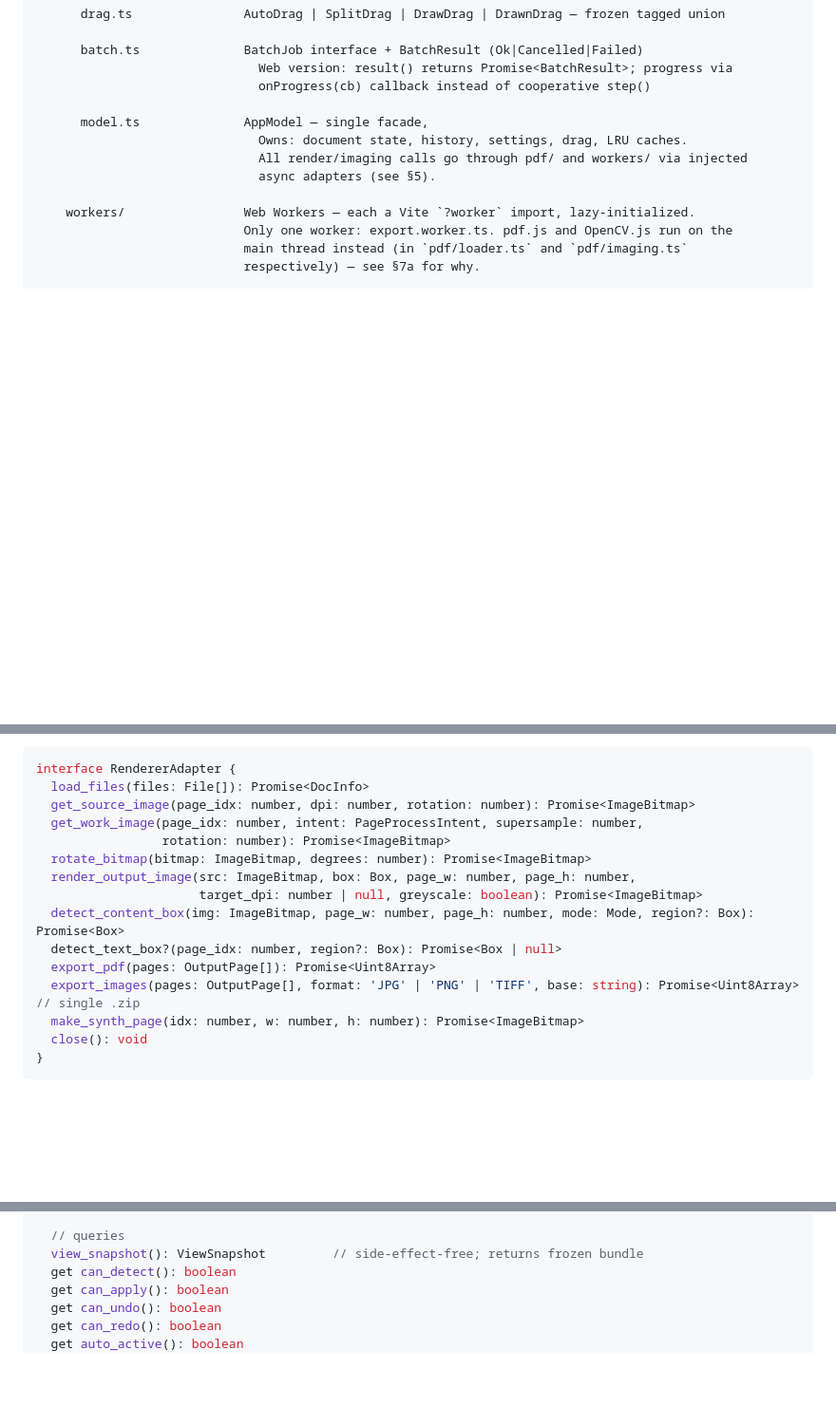
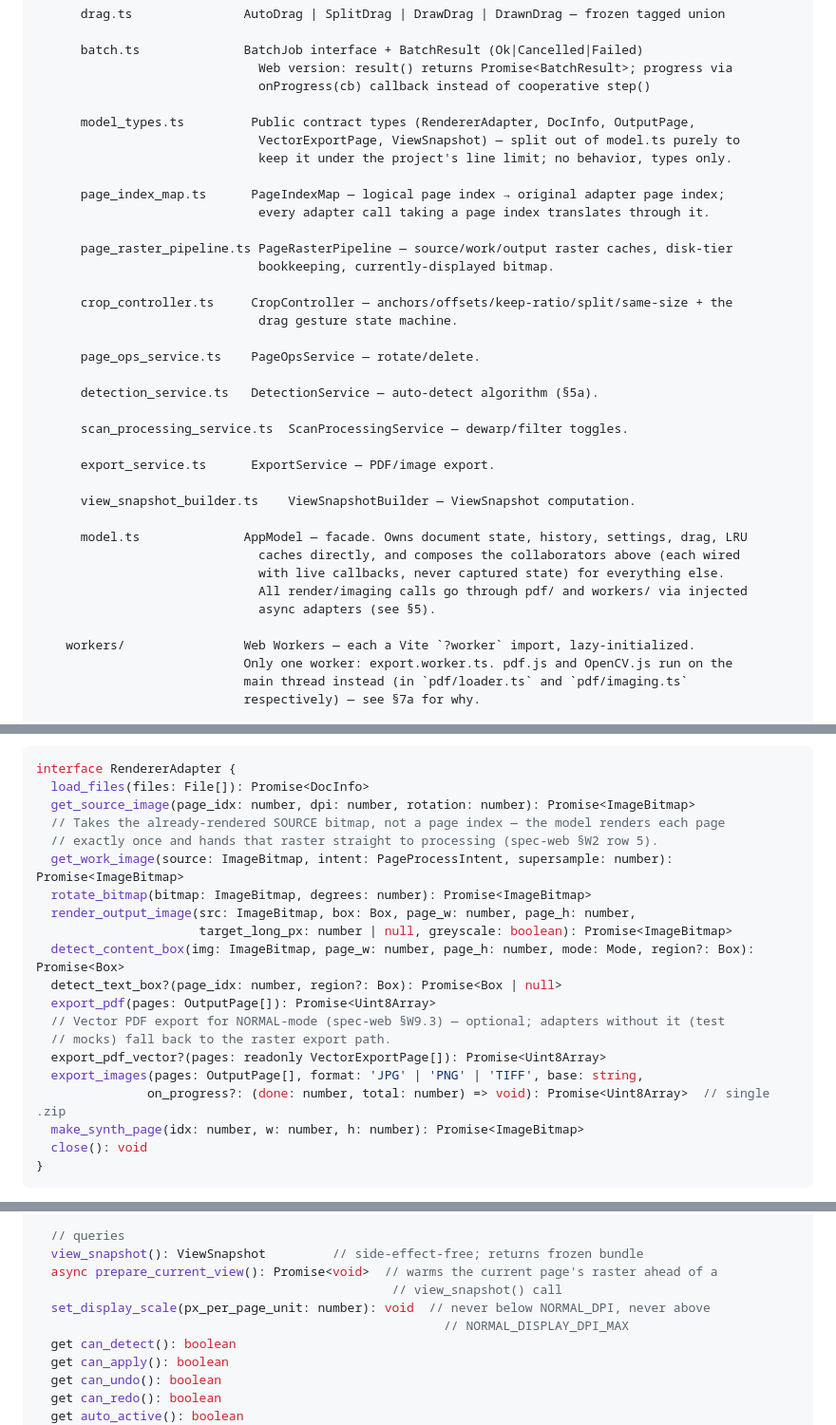
Before and after one commit to pavel9860/smartcrop-pdf-web, a Markdown page: ARCHITECTURE.md, 3 parts joined by grey strips. Shown at 95% size. Rendered like a GitHub page; blank space fills up the shorter version.

```diff
--- a/ARCHITECTURE.md
+++ b/ARCHITECTURE.md
@@ -105,8 +105,32 @@ C:/DOCS/Code/SmartCroPDF-Web/
                               Web version: result() returns Promise<BatchResult>; progress via
                               onProgress(cb) callback instead of cooperative step()
 
-      model.ts              AppModel — single facade,
-                              Owns: document state, history, settings, drag, LRU caches.
+      model_types.ts         Public contract types (RendererAdapter, DocInfo, OutputPage,
+                              VectorExportPage, ViewSnapshot) — split out of model.ts purely to
+                              keep it under the project's line limit; no behavior, types only.
+
+      page_index_map.ts      PageIndexMap — logical page index → original adapter page index;
+                              every adapter call taking a page index translates through it.
+
+      page_raster_pipeline.ts PageRasterPipeline — source/work/output raster caches, disk-tier
+                              bookkeeping, currently-displayed bitmap.
+
+      crop_controller.ts     CropController — anchors/offsets/keep-ratio/split/same-size + the
+                              drag gesture state machine.
+
+      page_ops_service.ts    PageOpsService — rotate/delete.
+
+      detection_service.ts   DetectionService — auto-detect algorithm (§5a).
+
+      scan_processing_service.ts  ScanProcessingService — dewarp/filter toggles.
+
+      export_service.ts      ExportService — PDF/image export.
+
+      view_snapshot_builder.ts    ViewSnapshotBuilder — ViewSnapshot computation.
+
+      model.ts              AppModel — facade. Owns document state, history, settings, drag, LRU
+                              caches directly, and composes the collaborators above (each wired
+                              with live callbacks, never captured state) for everything else.
                               All render/imaging calls go through pdf/ and workers/ via injected
                               async adapters (see §5).
 
@@ -359,15 +383,20 @@ Actual interface (`core/model.ts`, kept current — this is the real signature l
 interface RendererAdapter {
   load_files(files: File[]): Promise<DocInfo>
   get_source_image(page_idx: number, dpi: number, rotation: number): Promise<ImageBitmap>
-  get_work_image(page_idx: number, intent: PageProcessIntent, supersample: number,
-                 rotation: number): Promise<ImageBitmap>
+  // Takes the already-rendered SOURCE bitmap, not a page index — the model renders each page
+  // exactly once and hands that raster straight to processing (spec-web §W2 row 5).
+  get_work_image(source: ImageBitmap, intent: PageProcessIntent, supersample: number): Promise<ImageBitmap>
   rotate_bitmap(bitmap: ImageBitmap, degrees: number): Promise<ImageBitmap>
   render_output_image(src: ImageBitmap, box: Box, page_w: number, page_h: number,
-                      target_dpi: number | null, greyscale: boolean): Promise<ImageBitmap>
+                      target_long_px: number | null, greyscale: boolean): Promise<ImageBitmap>
   detect_content_box(img: ImageBitmap, page_w: number, page_h: number, mode: Mode, region?: Box): Promise<Box>
   detect_text_box?(page_idx: number, region?: Box): Promise<Box | null>
   export_pdf(pages: OutputPage[]): Promise<Uint8Array>
-  export_images(pages: OutputPage[], format: 'JPG' | 'PNG' | 'TIFF', base: string): Promise<Uint8Array>  // single .zip
+  // Vector PDF export for NORMAL-mode (spec-web §W9.3) — optional; adapters without it (test
+  // mocks) fall back to the raster export path.
+  export_pdf_vector?(pages: readonly VectorExportPage[]): Promise<Uint8Array>
+  export_images(pages: OutputPage[], format: 'JPG' | 'PNG' | 'TIFF', base: string,
+               on_progress?: (done: number, total: number) => void): Promise<Uint8Array>  // single .zip
   make_synth_page(idx: number, w: number, h: number): Promise<ImageBitmap>
   close(): void
 }
@@ -406,6 +435,10 @@ class AppModel {
 
   // queries
   view_snapshot(): ViewSnapshot         // side-effect-free; returns frozen bundle
+  async prepare_current_view(): Promise<void>  // warms the current page's raster ahead of a
+                                                // view_snapshot() call
+  set_display_scale(px_per_page_unit: number): void  // never below NORMAL_DPI, never above
+                                                       // NORMAL_DISPLAY_DPI_MAX
   get can_detect(): boolean
   get can_apply(): boolean
   get can_undo(): boolean
```
Also changed, not shown: other parts of ARCHITECTURE.md (+4 -0 lines), CLAUDE.md (+4 -5 lines), docs/smartcrop_web_function_map.md (+58 -48 lines).
